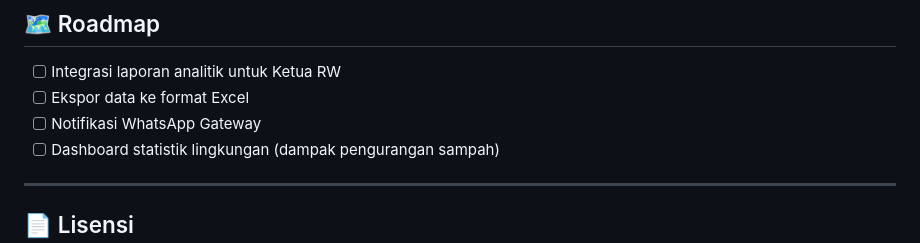
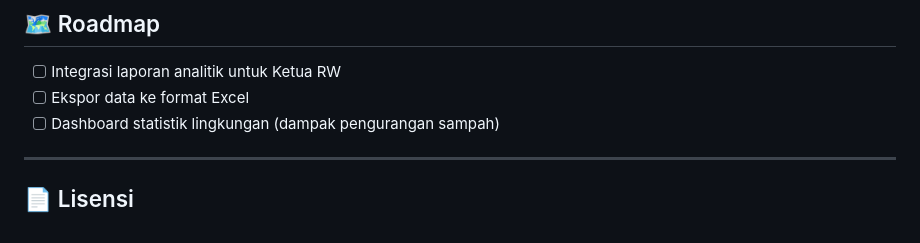
Before and after one commit to dzulfiqar03/Tugas-Akhir_SiBanksa, a Markdown page: README.md, the part around the change. Rendered like a GitHub page.

Commit message:
Bismillah Lancar

```diff
--- a/README.md
+++ b/README.md
@@ -221,7 +221,6 @@ Proyek ini merupakan bagian dari Tugas Akhir dengan dokumentasi lengkap meliputi
 
 - [ ] Integrasi laporan analitik untuk Ketua RW
 - [ ] Ekspor data ke format Excel
-- [ ] Notifikasi WhatsApp Gateway
 - [ ] Dashboard statistik lingkungan (dampak pengurangan sampah)
 
 ---
```
